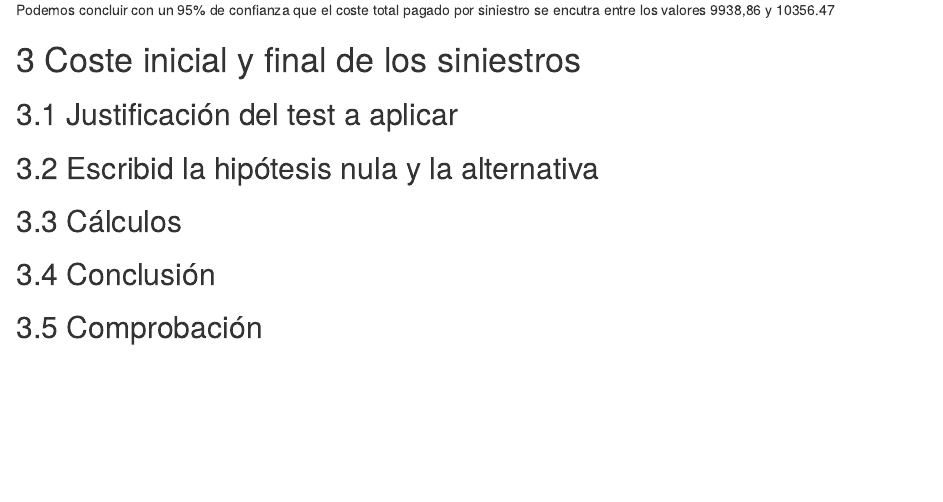
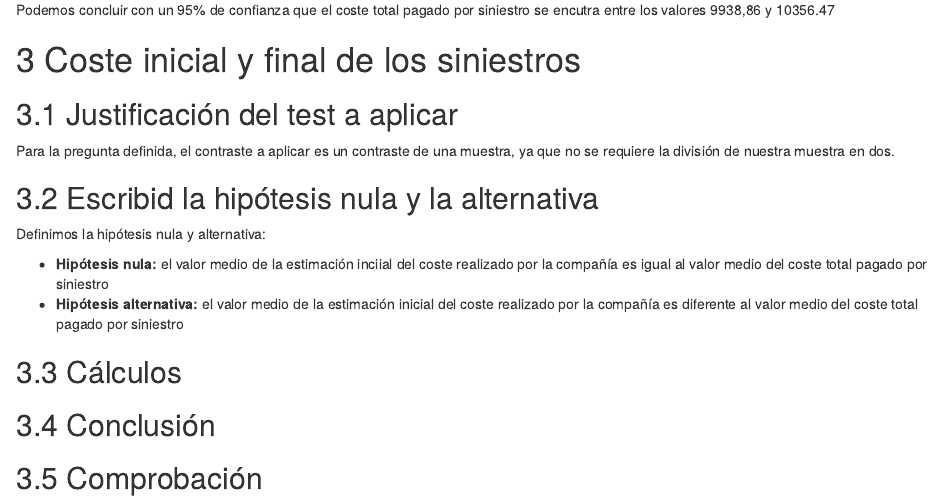
Before and after one commit to jalonsouoc/Estadistica-Avanzada, an R Markdown document (Actividad 2/Actividad2.Rmd): the page in a window 1100 px wide, from 5650 px down. The pictures show the output file Actividad 2/Actividad2.html that the author committed with the source, opened offline.

Commit message:
Inicio ejercicio3

```diff
--- a/Actividad 2/Actividad2.Rmd
+++ b/Actividad 2/Actividad2.Rmd
@@ -110,7 +110,13 @@ Podemos concluir con un 95% de confianza que el coste total pagado por siniestro
 # 3 Coste inicial y final de los siniestros
 ## 3.1 Justificación del test a aplicar
 
+Para la pregunta definida, el contraste a aplicar es un contraste de una muestra, ya que no se requiere la división de nuestra muestra en dos.
+
 ## 3.2 Escribid la hipótesis nula y la alternativa
+Definimos la hipótesis nula y alternativa:
+
+* **Hipótesis nula:** el valor medio de la estimación inciial del coste realizado por la compañía es igual al valor medio del coste total pagado por siniestro
+* **Hipótesis alternativa:** el valor medio de la estimación inicial del coste realizado por la compañía es diferente al valor medio del coste total pagado por siniestro
 
 ## 3.3 Cálculos
 
```
Also changed, not shown: Actividad 2/Actividad2.html.
